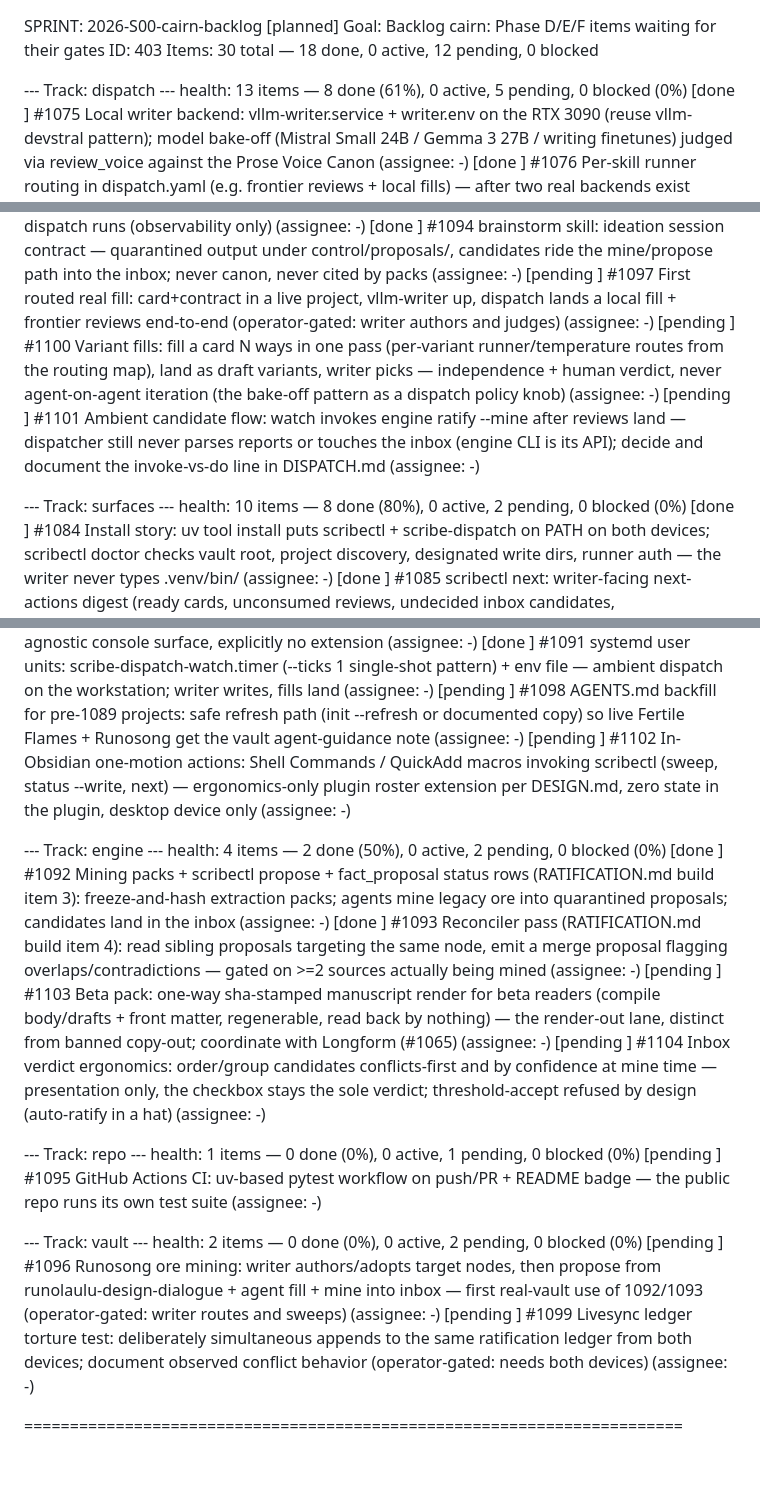
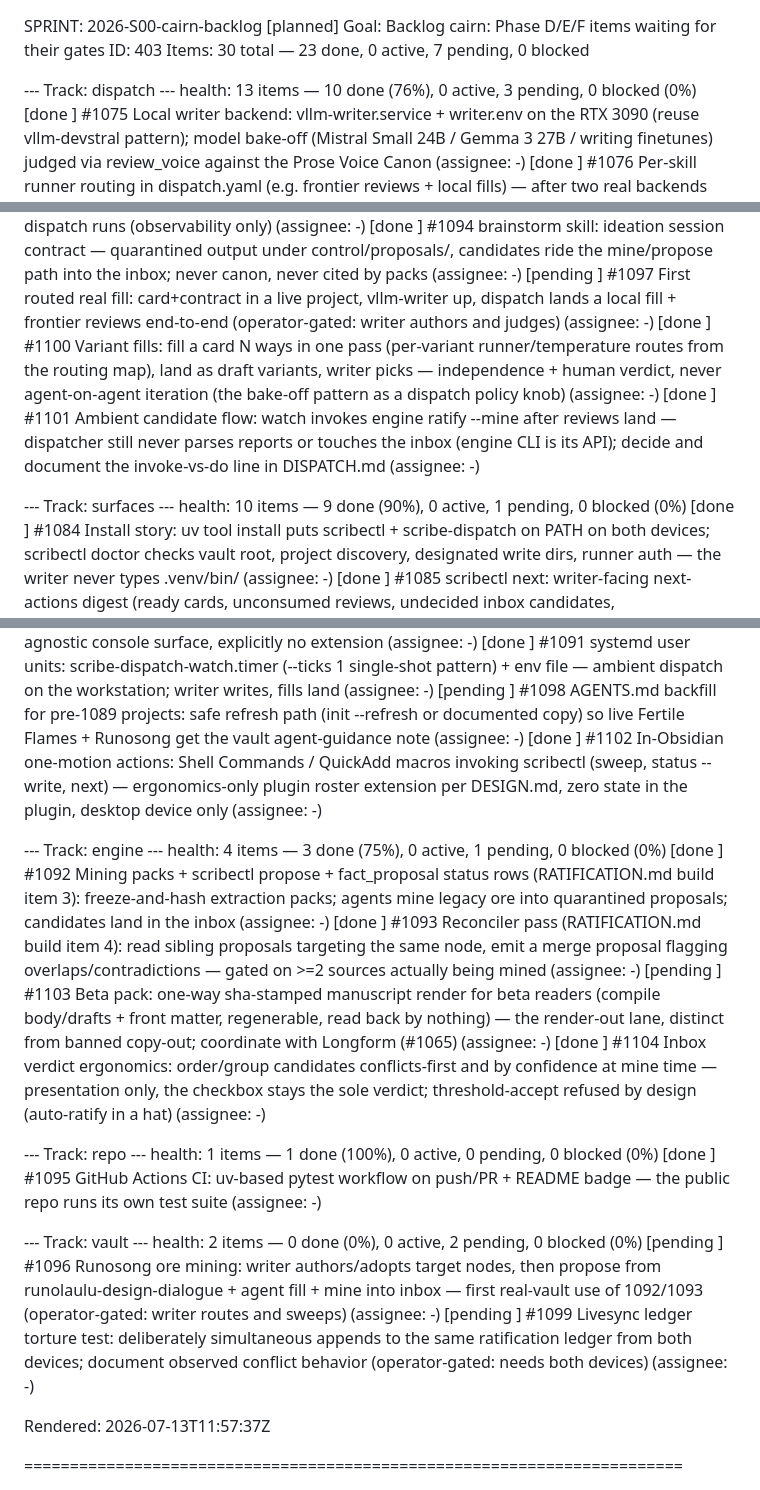
Before and after one commit to bayleafwalker/scribectl, a Markdown page: docs/sprint/backlog.md, 3 parts joined by grey strips. Drawn GitHub-style; blank space fills up the shorter version.

Commit message:
docs: render backlog snapshot — 1095/1100/1101/1102/1104 shipped
Cairn 403 now 23/30 done; remaining pending items are operator-gated
(1096-1099), blocked on the 1065 Longform decision (1103), or parked
(1077, 1082).

Co-Authored-By: Claude Fable 5 <noreply@anthropic.com>

```diff
--- a/docs/sprint/backlog.md
+++ b/docs/sprint/backlog.md
@@ -1,10 +1,10 @@
 SPRINT: 2026-S00-cairn-backlog  [planned]
 Goal:   Backlog cairn: Phase D/E/F items waiting for their gates
 ID:     403
-Items:  30 total — 18 done, 0 active, 12 pending, 0 blocked
+Items:  30 total — 23 done, 0 active, 7 pending, 0 blocked
 
 --- Track: dispatch ---
-  health: 13 items — 8 done (61%), 0 active, 5 pending, 0 blocked (0%)
+  health: 13 items — 10 done (76%), 0 active, 3 pending, 0 blocked (0%)
   [done    ] #1075  Local writer backend: vllm-writer.service + writer.env on the RTX 3090 (reuse vllm-devstral pattern); model bake-off (Mistral Small 24B / Gemma 3 27B / writing finetunes) judged via review_voice against the Prose Voice Canon  (assignee: -)
   [done    ] #1076  Per-skill runner routing in dispatch.yaml (e.g. frontier reviews + local fills) — after two real backends exist  (assignee: -)
   [pending ] #1077  codex CLI backend for scribedispatch (runner abstraction already vendor-neutral) — when codex is installed  (assignee: -)
@@ -16,11 +16,11 @@ Items:  30 total — 18 done, 0 active, 12 pending, 0 blocked
   [done    ] #1083  agentops integration: scribectl.dispatch.json manifest + cockpit visibility for dispatch runs (observability only)  (assignee: -)
   [done    ] #1094  brainstorm skill: ideation session contract — quarantined output under control/proposals/, candidates ride the mine/propose path into the inbox; never canon, never cited by packs  (assignee: -)
   [pending ] #1097  First routed real fill: card+contract in a live project, vllm-writer up, dispatch lands a local fill + frontier reviews end-to-end (operator-gated: writer authors and judges)  (assignee: -)
-  [pending ] #1100  Variant fills: fill a card N ways in one pass (per-variant runner/temperature routes from the routing map), land as draft variants, writer picks — independence + human verdict, never agent-on-agent iteration (the bake-off pattern as a dispatch policy knob)  (assignee: -)
-  [pending ] #1101  Ambient candidate flow: watch invokes engine ratify --mine after reviews land — dispatcher still never parses reports or touches the inbox (engine CLI is its API); decide and document the invoke-vs-do line in DISPATCH.md  (assignee: -)
+  [done    ] #1100  Variant fills: fill a card N ways in one pass (per-variant runner/temperature routes from the routing map), land as draft variants, writer picks — independence + human verdict, never agent-on-agent iteration (the bake-off pattern as a dispatch policy knob)  (assignee: -)
+  [done    ] #1101  Ambient candidate flow: watch invokes engine ratify --mine after reviews land — dispatcher still never parses reports or touches the inbox (engine CLI is its API); decide and document the invoke-vs-do line in DISPATCH.md  (assignee: -)
 
 --- Track: surfaces ---
-  health: 10 items — 8 done (80%), 0 active, 2 pending, 0 blocked (0%)
+  health: 10 items — 9 done (90%), 0 active, 1 pending, 0 blocked (0%)
   [done    ] #1084  Install story: uv tool install puts scribectl + scribe-dispatch on PATH on both devices; scribectl doctor checks vault root, project discovery, designated write dirs, runner auth — the writer never types .venv/bin/  (assignee: -)
   [done    ] #1085  scribectl next: writer-facing next-actions digest (ready cards, unconsumed reviews, undecided inbox candidates, unrouted/mined candidates, open proposals), printed and embedded atop Status.md — 'where the next ten minutes go' as a first-class surface  (assignee: -)
   [done    ] #1086  scribectl new card <name>: scaffold a scene/output card + its dispatch contract in one motion (contract authoring is intent; one command, no hand-copied frontmatter) — unblocks 'everything ready_for_fill has a contract'  (assignee: -)
@@ -30,23 +30,25 @@ Items:  30 total — 18 done, 0 active, 12 pending, 0 blocked
   [done    ] #1090  VS Code surface: workspace + tasks.json template (status/pack/plan/run/sweep/watch tasks) shipped in docs — editor-agnostic console surface, explicitly no extension  (assignee: -)
   [done    ] #1091  systemd user units: scribe-dispatch-watch.timer (--ticks 1 single-shot pattern) + env file — ambient dispatch on the workstation; writer writes, fills land  (assignee: -)
   [pending ] #1098  AGENTS.md backfill for pre-1089 projects: safe refresh path (init --refresh or documented copy) so live Fertile Flames + Runosong get the vault agent-guidance note  (assignee: -)
-  [pending ] #1102  In-Obsidian one-motion actions: Shell Commands / QuickAdd macros invoking scribectl (sweep, status --write, next) — ergonomics-only plugin roster extension per DESIGN.md, zero state in the plugin, desktop device only  (assignee: -)
+  [done    ] #1102  In-Obsidian one-motion actions: Shell Commands / QuickAdd macros invoking scribectl (sweep, status --write, next) — ergonomics-only plugin roster extension per DESIGN.md, zero state in the plugin, desktop device only  (assignee: -)
 
 --- Track: engine ---
-  health: 4 items — 2 done (50%), 0 active, 2 pending, 0 blocked (0%)
+  health: 4 items — 3 done (75%), 0 active, 1 pending, 0 blocked (0%)
   [done    ] #1092  Mining packs + scribectl propose + fact_proposal status rows (RATIFICATION.md build item 3): freeze-and-hash extraction packs; agents mine legacy ore into quarantined proposals; candidates land in the inbox  (assignee: -)
   [done    ] #1093  Reconciler pass (RATIFICATION.md build item 4): read sibling proposals targeting the same node, emit a merge proposal flagging overlaps/contradictions — gated on >=2 sources actually being mined  (assignee: -)
   [pending ] #1103  Beta pack: one-way sha-stamped manuscript render for beta readers (compile body/drafts + front matter, regenerable, read back by nothing) — the render-out lane, distinct from banned copy-out; coordinate with Longform (#1065)  (assignee: -)
-  [pending ] #1104  Inbox verdict ergonomics: order/group candidates conflicts-first and by confidence at mine time — presentation only, the checkbox stays the sole verdict; threshold-accept refused by design (auto-ratify in a hat)  (assignee: -)
+  [done    ] #1104  Inbox verdict ergonomics: order/group candidates conflicts-first and by confidence at mine time — presentation only, the checkbox stays the sole verdict; threshold-accept refused by design (auto-ratify in a hat)  (assignee: -)
 
 --- Track: repo ---
-  health: 1 items — 0 done (0%), 0 active, 1 pending, 0 blocked (0%)
-  [pending ] #1095  GitHub Actions CI: uv-based pytest workflow on push/PR + README badge — the public repo runs its own test suite  (assignee: -)
+  health: 1 items — 1 done (100%), 0 active, 0 pending, 0 blocked (0%)
+  [done    ] #1095  GitHub Actions CI: uv-based pytest workflow on push/PR + README badge — the public repo runs its own test suite  (assignee: -)
 
 --- Track: vault ---
   health: 2 items — 0 done (0%), 0 active, 2 pending, 0 blocked (0%)
   [pending ] #1096  Runosong ore mining: writer authors/adopts target nodes, then propose from runolaulu-design-dialogue + agent fill + mine into inbox — first real-vault use of 1092/1093 (operator-gated: writer routes and sweeps)  (assignee: -)
   [pending ] #1099  Livesync ledger torture test: deliberately simultaneous appends to the same ratification ledger from both devices; document observed conflict behavior (operator-gated: needs both devices)  (assignee: -)
+
+Rendered: 2026-07-13T11:57:37Z
 
 ========================================================================
 
```
Also changed, not shown: other parts of docs/sprint/backlog.md (+1 -1 lines).
